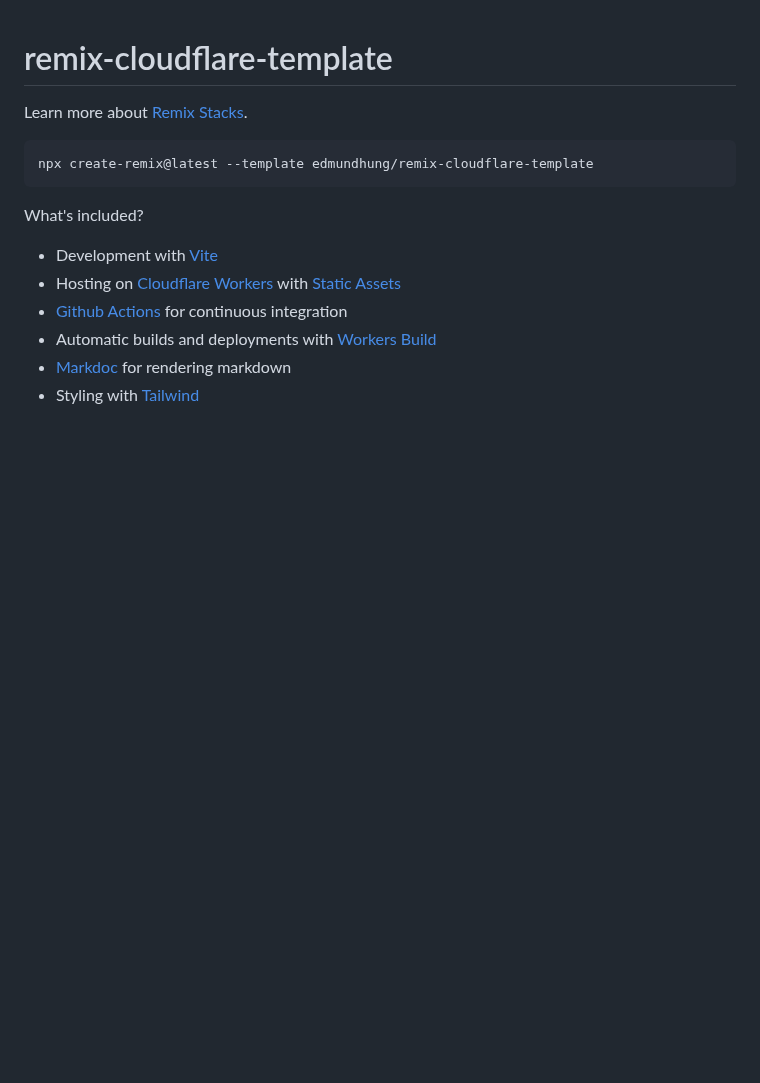
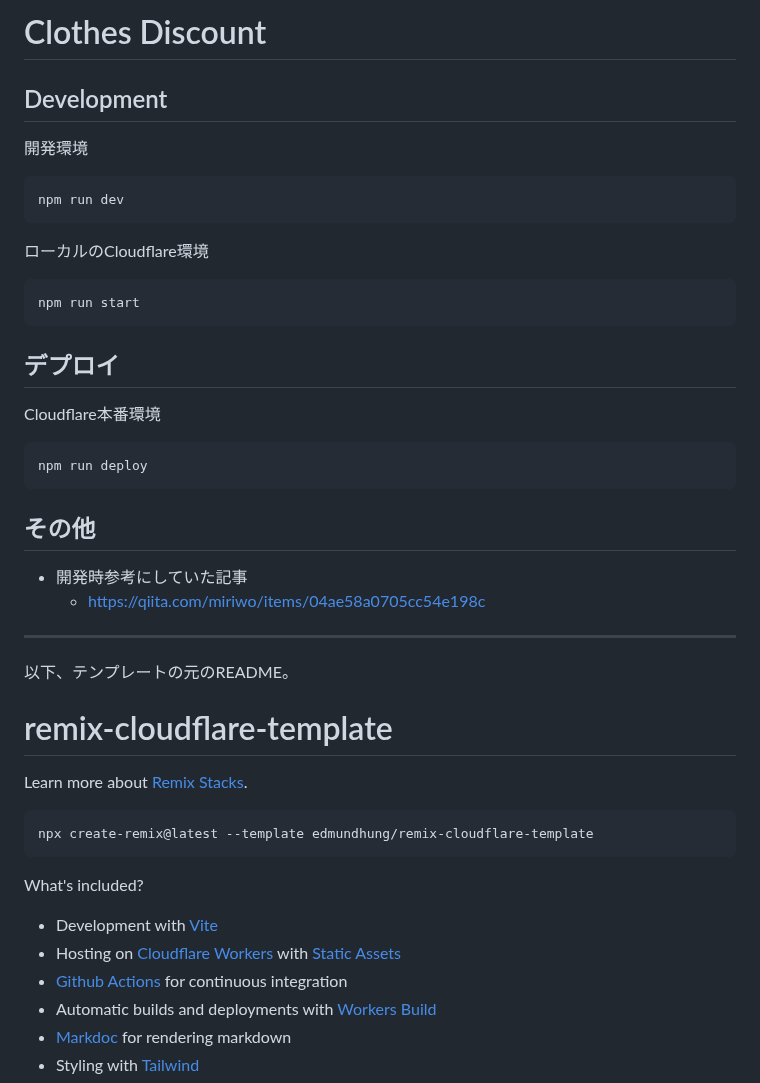
Before and after one commit to ke-suke0215/clothes-discounts-v3, a Markdown page: README.md, the part around the change. Drawn GitHub-style; blank space fills up the shorter version.

````diff
--- a/README.md
+++ b/README.md
@@ -1,3 +1,36 @@
+# Clothes Discount
+
+## Development
+
+開発環境
+
+```sh
+npm run dev
+```
+
+ローカルのCloudflare環境
+
+```sh
+npm run start
+```
+
+## デプロイ
+
+Cloudflare本番環境
+
+```sh
+npm run deploy
+```
+
+## その他
+
+- 開発時参考にしていた記事
+  - https://qiita.com/miriwo/items/04ae58a0705cc54e198c
+
+---
+
+以下、テンプレートの元のREADME。
+
 # remix-cloudflare-template
 
 Learn more about [Remix Stacks](https://remix.run/stacks).
````
